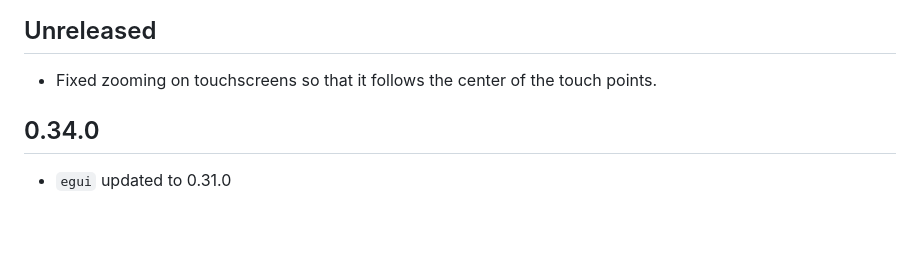
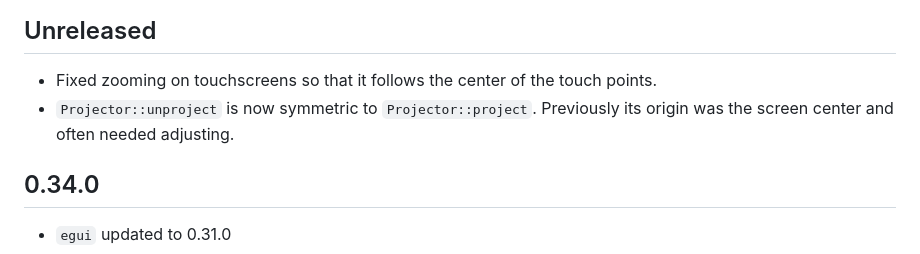
Before and after one commit to podusowski/walkers, a Markdown page: CHANGELOG.md, the part around the change. Rendered like a GitHub page; blank space fills up the shorter version.

Commit message:
project / unproject

```diff
--- a/CHANGELOG.md
+++ b/CHANGELOG.md
@@ -5,6 +5,8 @@ All notable changes to this project will be documented in this file.
 ## Unreleased
 
 * Fixed zooming on touchscreens so that it follows the center of the touch points.
+* `Projector::unproject` is now symmetric to `Projector::project`. Previously its origin was the
+  screen center and often needed adjusting.
 
 ## 0.34.0
 
```
